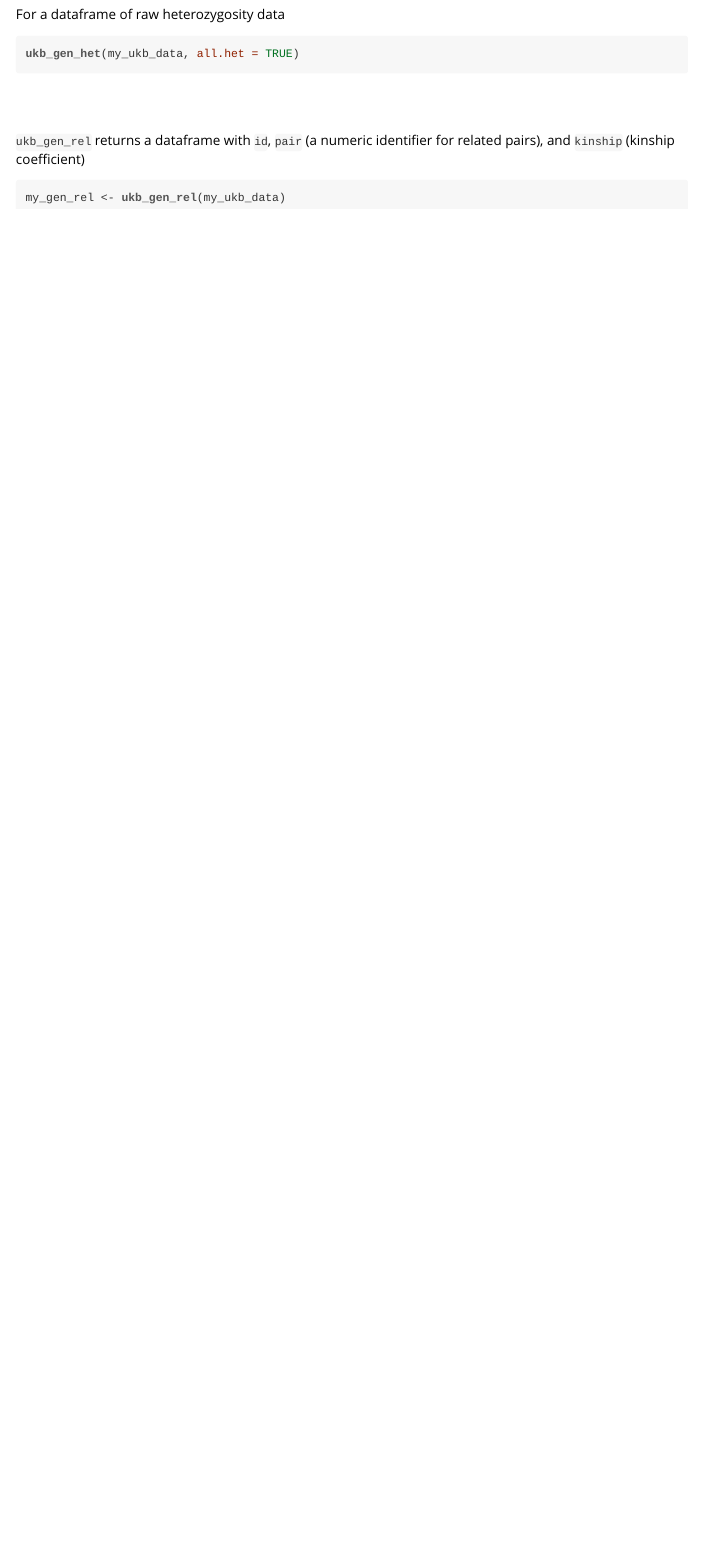
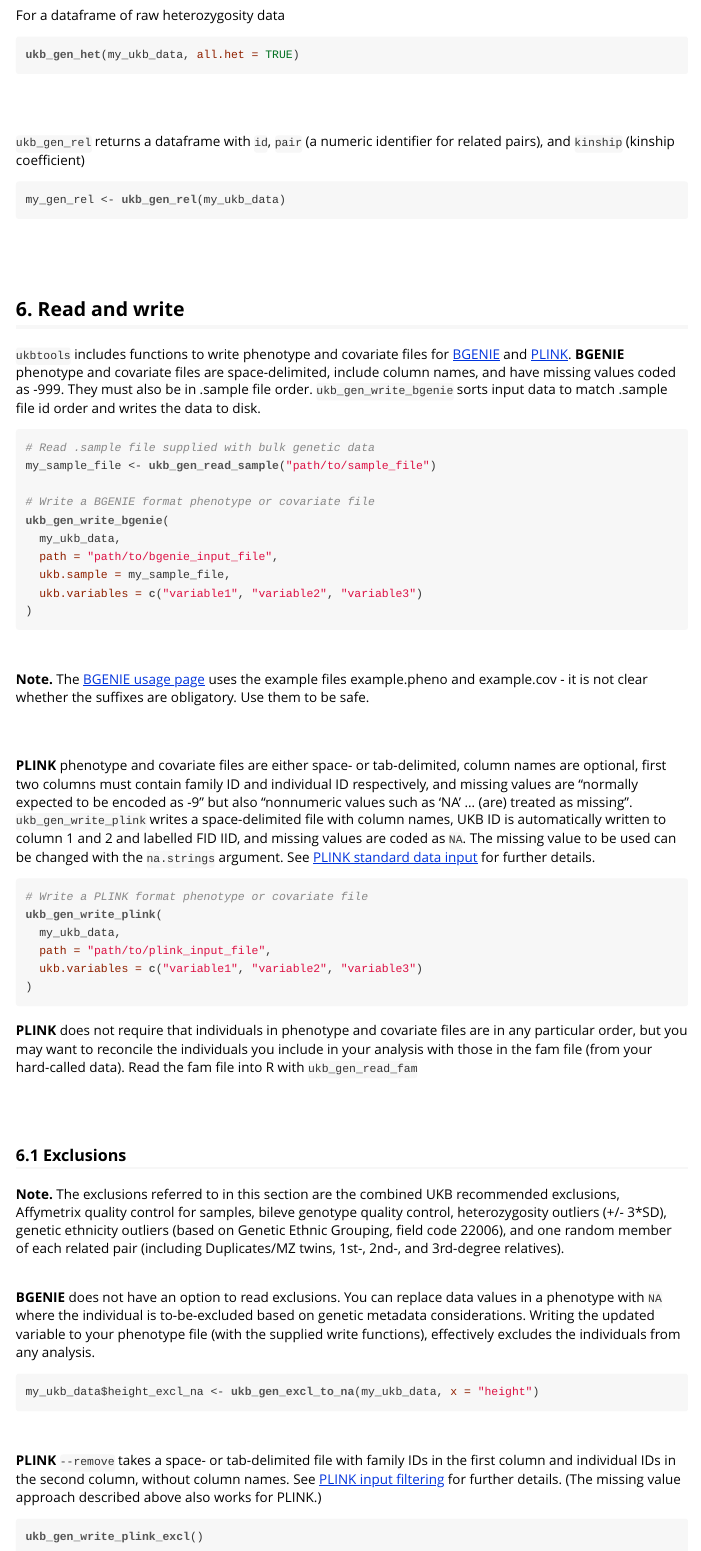
Before and after one commit to kenhanscombe/ukbtools, an R Markdown document (vignettes/explore-ukb-data.Rmd): the page in a window 1100 px wide, from 3170 px down. The pictures show the output file vignettes/explore-ukb-data.html that the author committed with the source, opened offline.

Commit message:
Read, write, exclusions documentation

````diff
--- a/vignettes/explore-ukb-data.Rmd
+++ b/vignettes/explore-ukb-data.Rmd
@@ -225,3 +225,76 @@ my_gen_rel <- ukb_gen_rel(my_ukb_data)
 
 <br>
 <br>
+
+
+## 6. Read and write
+
+`ukbtools` includes functions to write phenotype and covariate files for [BGENIE](https://jmarchini.org/bgenie/) and [PLINK](https://www.cog-genomics.org/plink2). __BGENIE__ phenotype and covariate files are space-delimited, include column names, and have missing values coded as -999. They must also be in .sample file order. `ukb_gen_write_bgenie` sorts input data to match .sample file id order and writes the data to disk.
+
+
+```{r, eval = FALSE}
+
+# Read .sample file supplied with bulk genetic data
+my_sample_file <- ukb_gen_read_sample("path/to/sample_file")
+
+# Write a BGENIE format phenotype or covariate file
+ukb_gen_write_bgenie(
+  my_ukb_data,
+  path = "path/to/bgenie_input_file",
+  ukb.sample = my_sample_file,
+  ukb.variables = c("variable1", "variable2", "variable3")
+)
+
+```
+
+<br>
+
+__Note.__ The [BGENIE usage page](https://jmarchini.org/bgenie-usage/) uses the example files example.pheno and example.cov - it is not clear whether the suffixes are obligatory. Use them to be safe.
+
+<br>
+<br>
+
+__PLINK__ phenotype and covariate files are either space- or tab-delimited, column names are optional, first two columns must contain family ID and individual ID respectively, and missing values are "normally expected to be encoded as -9" but also "nonnumeric values such as 'NA' ... (are) treated as missing". `ukb_gen_write_plink` writes a space-delimited file with column names, UKB ID is automatically written to column 1 and 2 and labelled FID IID, and missing values are coded as `NA`. The missing value to be used can be changed with the `na.strings` argument. See [PLINK standard data input](https://www.cog-genomics.org/plink/1.9/input#pheno) for further details.
+
+
+```{r, eval = FALSE}
+
+# Write a PLINK format phenotype or covariate file
+ukb_gen_write_plink(
+  my_ukb_data,
+  path = "path/to/plink_input_file",
+  ukb.variables = c("variable1", "variable2", "variable3")
+)
+
+```
+
+__PLINK__ does not require that individuals in phenotype and covariate files are in any particular order, but you may want to reconcile the individuals you include in your analysis with those in the fam file (from your hard-called data). Read the fam file into R with `ukb_gen_read_fam`
+
+
+<br>
+<br>
+
+### 6.1 Exclusions
+
+__Note.__ The exclusions referred to in this section are the combined UKB recommended exclusions, Affymetrix quality control for samples, bileve genotype quality control, heterozygosity outliers (+/- 3*SD), genetic ethnicity outliers (based on Genetic Ethnic Grouping, field code 22006), and one random member of each related pair (including Duplicates/MZ twins, 1st-, 2nd-, and 3rd-degree relatives).
+
+<br>
+
+__BGENIE__ does not have an option to read exclusions. You can replace data values in a phenotype with `NA` where the individual is to-be-excluded based on genetic metadata considerations. Writing the updated variable to your phenotype file (with the supplied write functions), effectively excludes the individuals from any analysis.
+
+
+```{r, eval = FALSE}
+
+my_ukb_data$height_excl_na <- ukb_gen_excl_to_na(my_ukb_data, x = "height")
+
+```
+
+<br>
+
+__PLINK__ `--remove` takes a space- or tab-delimited file with family IDs in the first column and individual IDs in the second column, without column names. See [PLINK input filtering](https://www.cog-genomics.org/plink/1.9/filter#indiv) for further details. (The missing value approach described above also works for PLINK.)
+
+```{r, eval = FALSE}
+
+ukb_gen_write_plink_excl()
+
+```
````
Also changed, not shown: R/readwrite.R (+1 -1 lines), vignettes/explore-ukb-data.R (+34 -0 lines), vignettes/explore-ukb-data.html, vignettes/explore-ukb-data.Rmd (2 more changed lines), 1 other file.
